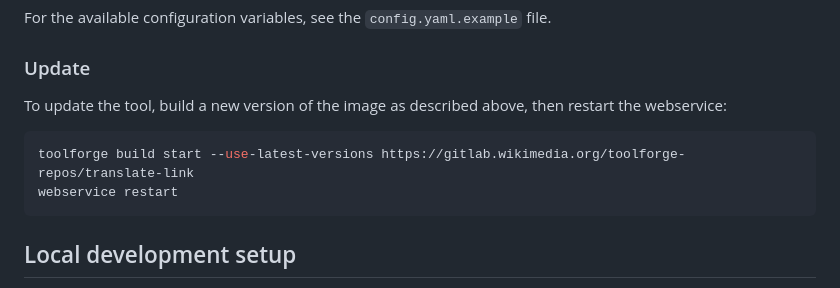
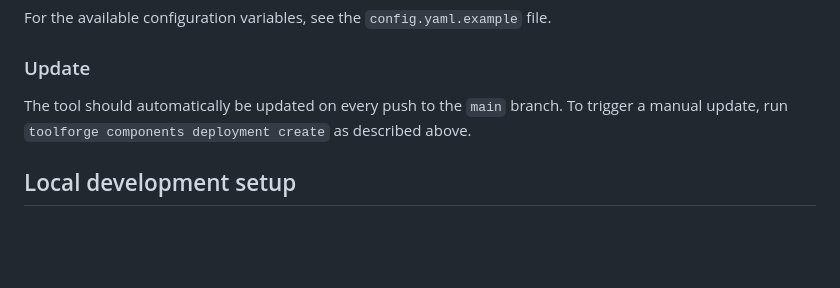
Before and after one commit to lucaswerkmeister/tool-translate-link, a Markdown page: README.md, the part around the change. GitHub-like rendering; blank space fills up the shorter version.

Commit message:
Fix updating section of README.md

````diff
--- a/README.md
+++ b/README.md
@@ -61,13 +61,8 @@ For the available configuration variables, see the `config.yaml.example` file.
 
 ### Update
 
-To update the tool, build a new version of the image as described above,
-then restart the webservice:
-
-```sh
-toolforge build start --use-latest-versions https://gitlab.wikimedia.org/toolforge-repos/translate-link
-webservice restart
-```
+The tool should automatically be updated on every push to the `main` branch.
+To trigger a manual update, run `toolforge components deployment create` as described above.
 
 ## Local development setup
 
````
